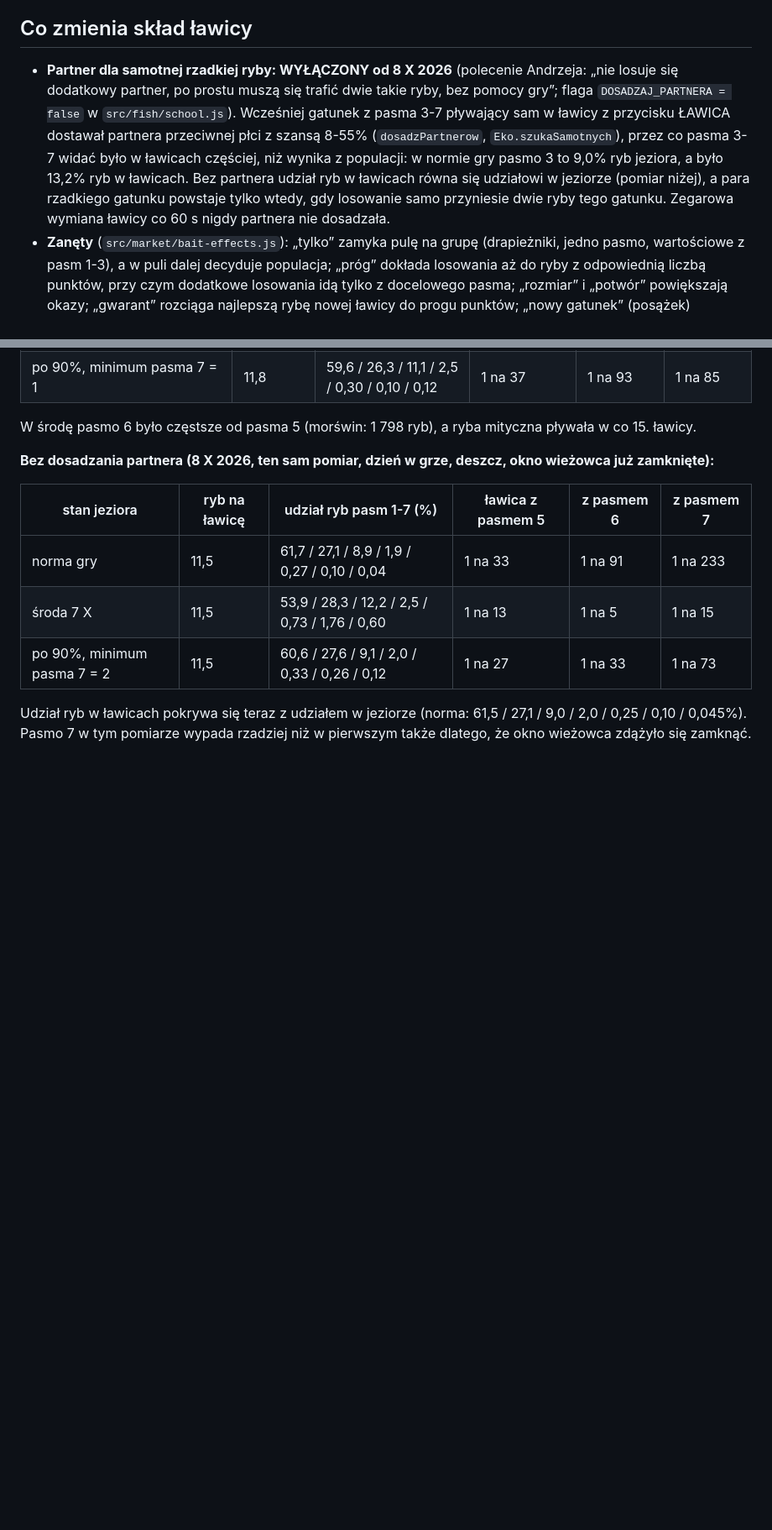
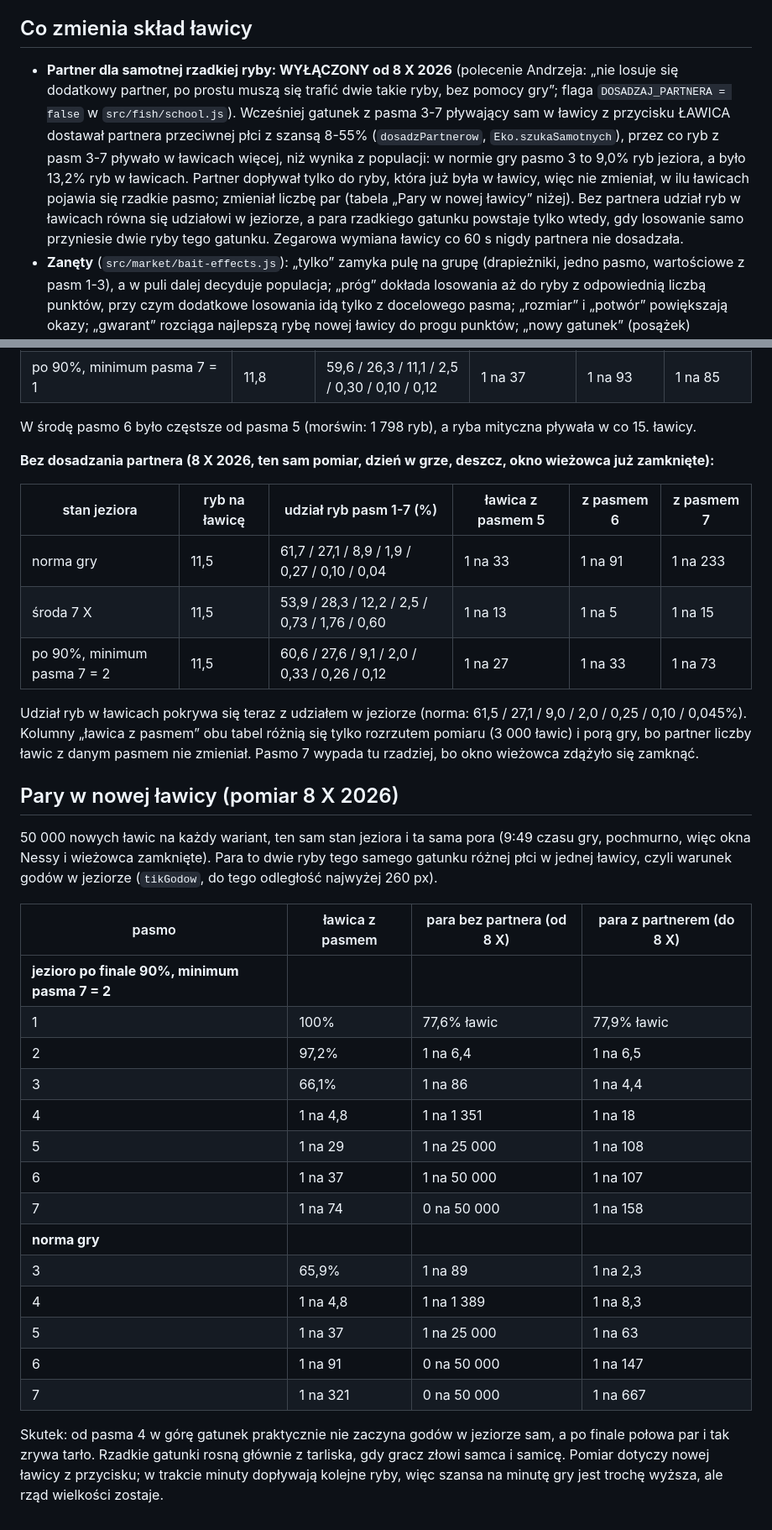
Before and after one commit to ArchitektKariery/architektkariery, a Markdown page: docs/lawica-losowanie.md, 2 parts joined by grey strips. Shown at 84% size. Rendered like a GitHub page; blank space fills up the shorter version.

Commit message:
docs: pary w nowej lawicy z partnerem i bez (pomiar 50 000 lawic)
Partner dopływał tylko do ryby, ktora juz byla w lawicy, wiec nie
zmienial liczby lawic z rzadkim pasmem, tylko liczbe par. Pomiar na
silniku gry po wylaczeniu: po finale 90% para pasma 5 trafia sie raz na
25 000 nowych lawic (z partnerem raz na 108), pasma 7 zero razy na 50 000
(z partnerem raz na 158). Poprawione zdanie, ktore sugerowalo, ze
partner zmienial czestosc lawic z pasmem 7.

Co-Authored-By: Claude Opus 5.5 <noreply@anthropic.com>
Claude-Session: https://claude.ai/code/session_01Tov8ryHoG7wmqUKuPJJXAW

```diff
--- a/docs/lawica-losowanie.md
+++ b/docs/lawica-losowanie.md
@@ -24,7 +24,7 @@ Każde miejsce w ławicy losuje gatunek osobno (`losujGatunek` w `src/fish/fish-
 - Poniżej 100 ryb gatunku ryba to konkretny osobnik z numerem i cechami, który może wrócić w kolejnej ławicy.
 
 ## Co zmienia skład ławicy
-- **Partner dla samotnej rzadkiej ryby: WYŁĄCZONY od 8 X 2026** (polecenie Andrzeja: „nie losuje się dodatkowy partner, po prostu muszą się trafić dwie takie ryby, bez pomocy gry”; flaga `DOSADZAJ_PARTNERA = false` w `src/fish/school.js`). Wcześniej gatunek z pasma 3-7 pływający sam w ławicy z przycisku ŁAWICA dostawał partnera przeciwnej płci z szansą 8-55% (`dosadzPartnerow`, `Eko.szukaSamotnych`), przez co pasma 3-7 widać było w ławicach częściej, niż wynika z populacji: w normie gry pasmo 3 to 9,0% ryb jeziora, a było 13,2% ryb w ławicach. Bez partnera udział ryb w ławicach równa się udziałowi w jeziorze (pomiar niżej), a para rzadkiego gatunku powstaje tylko wtedy, gdy losowanie samo przyniesie dwie ryby tego gatunku. Zegarowa wymiana ławicy co 60 s nigdy partnera nie dosadzała.
+- **Partner dla samotnej rzadkiej ryby: WYŁĄCZONY od 8 X 2026** (polecenie Andrzeja: „nie losuje się dodatkowy partner, po prostu muszą się trafić dwie takie ryby, bez pomocy gry”; flaga `DOSADZAJ_PARTNERA = false` w `src/fish/school.js`). Wcześniej gatunek z pasma 3-7 pływający sam w ławicy z przycisku ŁAWICA dostawał partnera przeciwnej płci z szansą 8-55% (`dosadzPartnerow`, `Eko.szukaSamotnych`), przez co ryb z pasm 3-7 pływało w ławicach więcej, niż wynika z populacji: w normie gry pasmo 3 to 9,0% ryb jeziora, a było 13,2% ryb w ławicach. Partner dopływał tylko do ryby, która już była w ławicy, więc nie zmieniał, w ilu ławicach pojawia się rzadkie pasmo; zmieniał liczbę par (tabela „Pary w nowej ławicy” niżej). Bez partnera udział ryb w ławicach równa się udziałowi w jeziorze, a para rzadkiego gatunku powstaje tylko wtedy, gdy losowanie samo przyniesie dwie ryby tego gatunku. Zegarowa wymiana ławicy co 60 s nigdy partnera nie dosadzała.
 - **Zanęty** (`src/market/bait-effects.js`): „tylko” zamyka pulę na grupę (drapieżniki, jedno pasmo, wartościowe z pasm 1-3), a w puli dalej decyduje populacja; „próg” dokłada losowania aż do ryby z odpowiednią liczbą punktów, przy czym dodatkowe losowania idą tylko z docelowego pasma; „rozmiar” i „potwór” powiększają okazy; „gwarant” rozciąga najlepszą rybę nowej ławicy do progu punktów; „nowy gatunek” (posążek) podmienia jedną rybę na nieodkryty gatunek z pasm 1-6; „najlepsza” (włócznia) kieruje do przynęty najlepszą rybę.
 - **Seria:** po co najmniej 2 złowionych z rzędu rybach tego samego gatunku każde miejsce dostaje 1 + seria/2 losowań (najwyżej 90) i bierze gatunek serii, gdy wypadnie.
 - **Limit dużych okazów** (tier 4: jeden w kadrze, tiery 5-7 razem: jeden) działa tylko przy zanęcie albo serii.
@@ -54,4 +54,26 @@ W środę pasmo 6 było częstsze od pasma 5 (morświn: 1 798 ryb), a ryba mityc
 | środa 7 X | 11,5 | 53,9 / 28,3 / 12,2 / 2,5 / 0,73 / 1,76 / 0,60 | 1 na 13 | 1 na 5 | 1 na 15 |
 | po 90%, minimum pasma 7 = 2 | 11,5 | 60,6 / 27,6 / 9,1 / 2,0 / 0,33 / 0,26 / 0,12 | 1 na 27 | 1 na 33 | 1 na 73 |
 
-Udział ryb w ławicach pokrywa się teraz z udziałem w jeziorze (norma: 61,5 / 27,1 / 9,0 / 2,0 / 0,25 / 0,10 / 0,045%). Pasmo 7 w tym pomiarze wypada rzadziej niż w pierwszym także dlatego, że okno wieżowca zdążyło się zamknąć.
+Udział ryb w ławicach pokrywa się teraz z udziałem w jeziorze (norma: 61,5 / 27,1 / 9,0 / 2,0 / 0,25 / 0,10 / 0,045%). Kolumny „ławica z pasmem” obu tabel różnią się tylko rozrzutem pomiaru (3 000 ławic) i porą gry, bo partner liczby ławic z danym pasmem nie zmieniał. Pasmo 7 wypada tu rzadziej, bo okno wieżowca zdążyło się zamknąć.
+
+## Pary w nowej ławicy (pomiar 8 X 2026)
+50 000 nowych ławic na każdy wariant, ten sam stan jeziora i ta sama pora (9:49 czasu gry, pochmurno, więc okna Nessy i wieżowca zamknięte). Para to dwie ryby tego samego gatunku różnej płci w jednej ławicy, czyli warunek godów w jeziorze (`tikGodow`, do tego odległość najwyżej 260 px).
+
+| pasmo | ławica z pasmem | para bez partnera (od 8 X) | para z partnerem (do 8 X) |
+|---|---|---|---|
+| **jezioro po finale 90%, minimum pasma 7 = 2** | | | |
+| 1 | 100% | 77,6% ławic | 77,9% ławic |
+| 2 | 97,2% | 1 na 6,4 | 1 na 6,5 |
+| 3 | 66,1% | 1 na 86 | 1 na 4,4 |
+| 4 | 1 na 4,8 | 1 na 1 351 | 1 na 18 |
+| 5 | 1 na 29 | 1 na 25 000 | 1 na 108 |
+| 6 | 1 na 37 | 1 na 50 000 | 1 na 107 |
+| 7 | 1 na 74 | 0 na 50 000 | 1 na 158 |
+| **norma gry** | | | |
+| 3 | 65,9% | 1 na 89 | 1 na 2,3 |
+| 4 | 1 na 4,8 | 1 na 1 389 | 1 na 8,3 |
+| 5 | 1 na 37 | 1 na 25 000 | 1 na 63 |
+| 6 | 1 na 91 | 0 na 50 000 | 1 na 147 |
+| 7 | 1 na 321 | 0 na 50 000 | 1 na 667 |
+
+Skutek: od pasma 4 w górę gatunek praktycznie nie zaczyna godów w jeziorze sam, a po finale połowa par i tak zrywa tarło. Rzadkie gatunki rosną głównie z tarliska, gdy gracz złowi samca i samicę. Pomiar dotyczy nowej ławicy z przycisku; w trakcie minuty dopływają kolejne ryby, więc szansa na minutę gry jest trochę wyższa, ale rząd wielkości zostaje.
```
